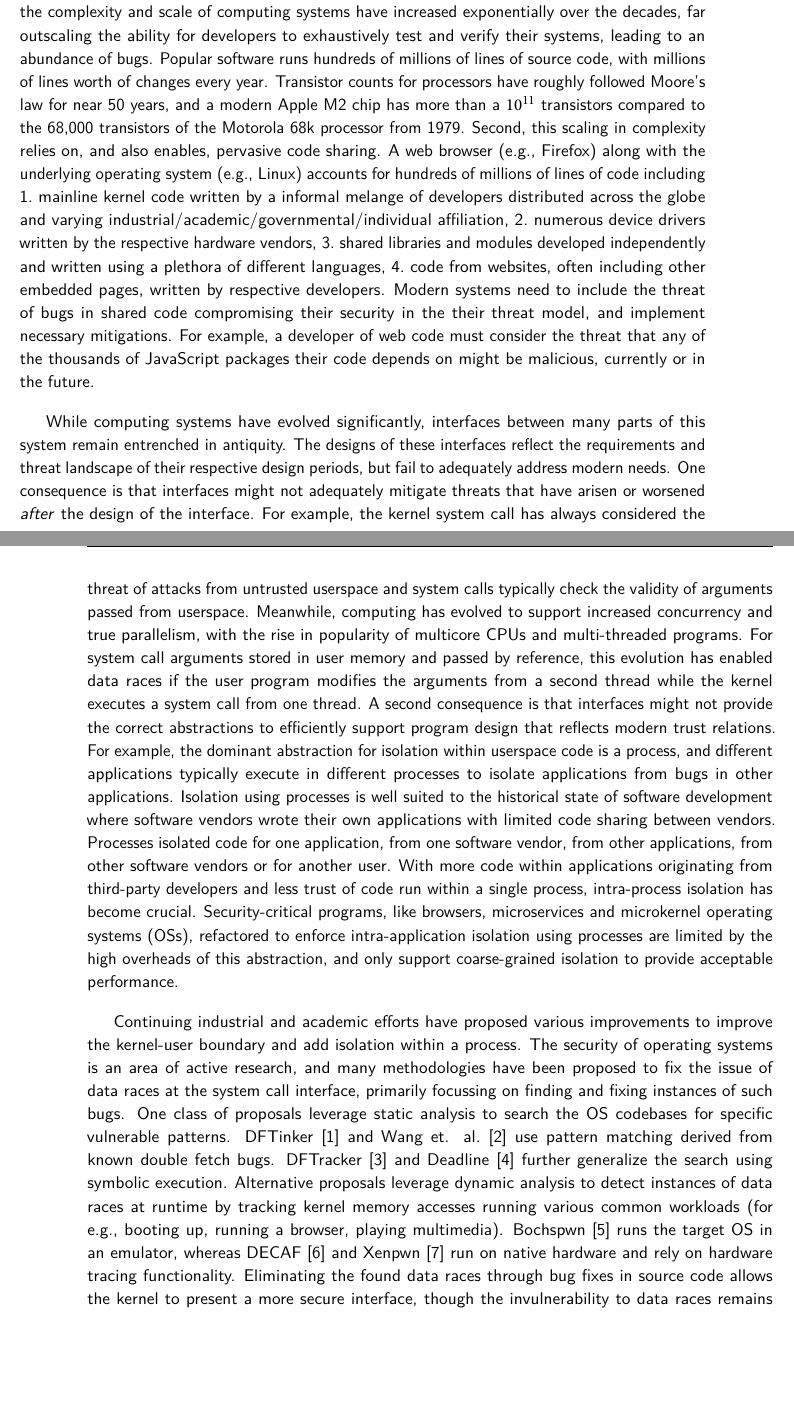
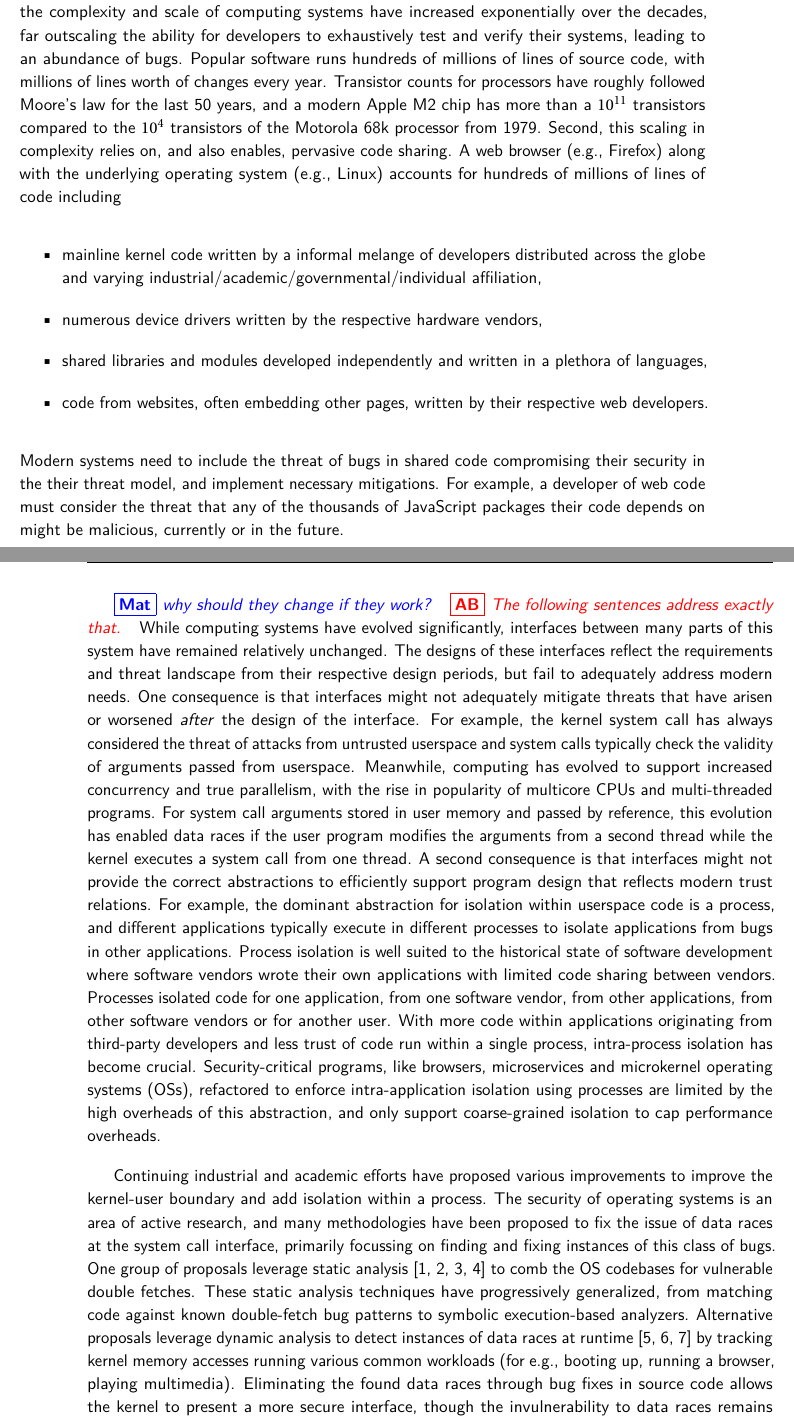
Before and after one commit to atrib/thesis, a LaTeX thesis (thesis.tex, which reads chapters/intro.tex): two parts of pages 19 and 20 of 161, joined at a grey line, cut so that both start at the same text, the shorter picture padded with empty space. Compiled offline with pdfLaTeX.

Commit message:
Partial progress on addressing Mathias' comments

```diff
--- a/chapters/intro.tex
+++ b/chapters/intro.tex
@@ -33,15 +33,15 @@ exhaustively test and verify their systems, leading to an abundance of bugs.
 Popular software runs hundreds of millions of lines of source code, with
 millions of lines worth of changes every year.
 Transistor counts for processors have roughly followed Moore's law for
-near 50 years, and a modern Apple M2 chip has more than a $10^{11}$
-transistors compared to the 68,000 transistors of the Motorola 68k processor
+the last 50 years, and a modern Apple M2 chip has more than a $10^{11}$
+transistors compared to the $10^{4}$ transistors of the Motorola 68k processor
 from 1979.
 Second, this scaling in complexity relies on, and also enables, pervasive code
 sharing.
 A web browser (e.g., Firefox) along with the underlying operating
 system (e.g., Linux) accounts for hundreds of millions of lines of code
 including
-\begin{inparaenum}
+\begin{itemize}
       % this point is meant to demonstrate the somewhat lack of formal structure
       % in Linux development.
       % Individual devs are allowed to contribute their own improvements,
@@ -55,11 +55,11 @@ including
       % absolute fragmentation of library development. popular libs developed
       % independently, and were incrementally adopted based on popularity
       \item shared libraries and modules developed independently and
-            written using a plethora of different languages,
+            written in a plethora of languages,
       % again, fragmentation of sources, but particularly on lack of trust
-      \item code from websites, often including other embedded pages,
-            written by respective developers.
-\end{inparaenum}
+      \item code from websites, often embedding other pages,
+            written by their respective web developers.
+\end{itemize}
 Modern systems need to include the threat of bugs in shared code
 compromising their security in the their threat model, and implement
 necessary mitigations.
@@ -91,10 +91,12 @@ currently or in the future.
 %         The relative infancy of the internet meant very limited code sharing, and only among developers when
 %         at all.
 % \end{itemize}
+\mat{why should they change if they work?}
+\atri{The following sentences address exactly that.}
 While computing systems have evolved significantly, interfaces between many
-parts of this system remain entrenched in antiquity.
+parts of this system have remained relatively unchanged.
 The designs of these interfaces reflect the requirements and threat landscape
-of their respective design periods, but fail to adequately address modern
+from their respective design periods, but fail to adequately address modern
 needs.
 One consequence is that interfaces might not adequately mitigate threats
 that have arisen or worsened \emph{after} the design of the interface.
@@ -114,7 +116,7 @@ modern trust relations.
 For example, the dominant abstraction for isolation within userspace code
 is a process, and different applications typically execute in different
 processes to isolate applications from bugs in other applications.
-Isolation using processes is well suited to the historical state of software
+Process isolation is well suited to the historical state of software
 development where software vendors wrote their own applications with limited
 code sharing between vendors.
 Processes isolated code for one application, from one software vendor,
@@ -125,7 +127,7 @@ has become crucial.
 Security-critical programs, like browsers, microservices and microkernel
 operating systems (OSs), refactored to enforce intra-application isolation
 using processes are limited by the high overheads of this abstraction, and
-only support coarse-grained isolation to provide acceptable performance.
+only support coarse-grained isolation to cap performance overheads.
 
 
 % Prior work around fixing abstractions or introducing new ones
@@ -151,21 +153,20 @@ improvements to improve the kernel-user boundary and add isolation within
 a process.
 The security of operating systems is an area of active research, and many
 methodologies have been proposed to fix the issue of data races at the system
-call interface, primarily focussing on finding and fixing instances of such
-bugs.
-One class of proposals leverage static analysis to search the
-OS codebases for specific vulnerable patterns.
-DFTinker~\cite{dftinker} and Wang et. al.~\cite{wang2017double} use
-pattern matching derived from known double fetch bugs.
-DFTracker~\cite{wang2019dftracker} and Deadline~\cite{deadline} further
-generalize the search using symbolic execution.
+call interface, primarily focussing on finding and fixing instances of this
+class of bugs.
+One group of proposals leverage
+static analysis~\cite{dftinker, wang2017double, wang2019dftracker, deadline}
+to comb the
+OS codebases for vulnerable double fetches.
+These static analysis techniques have progressively generalized,
+from matching code against known double-fetch bug patterns to
+symbolic execution-based analyzers.
 Alternative proposals
-leverage dynamic analysis to detect instances of data races at runtime
+leverage dynamic analysis to detect instances of data races at
+runtime~\cite{jurczyk2013bochspwn, schwartzDECAF, wilhelm2016xenpwn}
 by tracking kernel memory accesses running various common
 workloads (for e.g., booting up, running a browser, playing multimedia).
-Bochspwn~\cite{jurczyk2013bochspwn} runs the target OS in an emulator,
-whereas DECAF~\cite{schwartzDECAF} and Xenpwn~\cite{wilhelm2016xenpwn}
-run on native hardware and rely on hardware tracing functionality.
 Eliminating the found data races through bug fixes in source code allows the
 kernel to present a more secure interface, though the invulnerability to
 data races remains an informal assumption rather than a guarantee.
```
Also changed, not shown: chapters/intro.tex (2 more changed lines).
